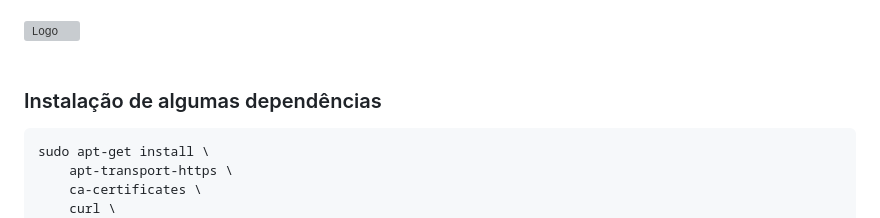
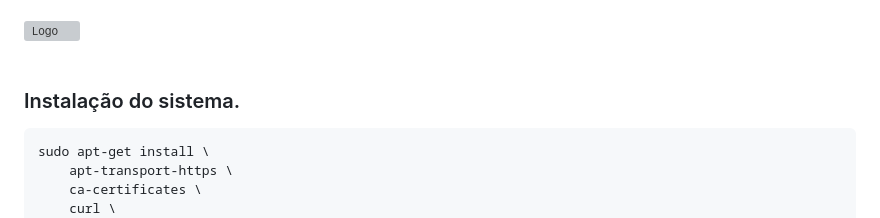
Before and after one commit to Polcaro1989/Testinho-Fiocruz-CodeIgniter-Adminlte-crud-usuarios, a Markdown page: README.md, the part around the change. Drawn GitHub-style; grey boxes are pictures that could not be loaded.

````diff
--- a/README.md
+++ b/README.md
@@ -26,7 +26,7 @@ Obs: Esse projeto é bom para personalizar outros projetos web também.
   <br><br>
 </div>
 
-### Instalação de algumas dependências
+### Instalação do sistema.
 ```
 sudo apt-get install \
     apt-transport-https \
````
